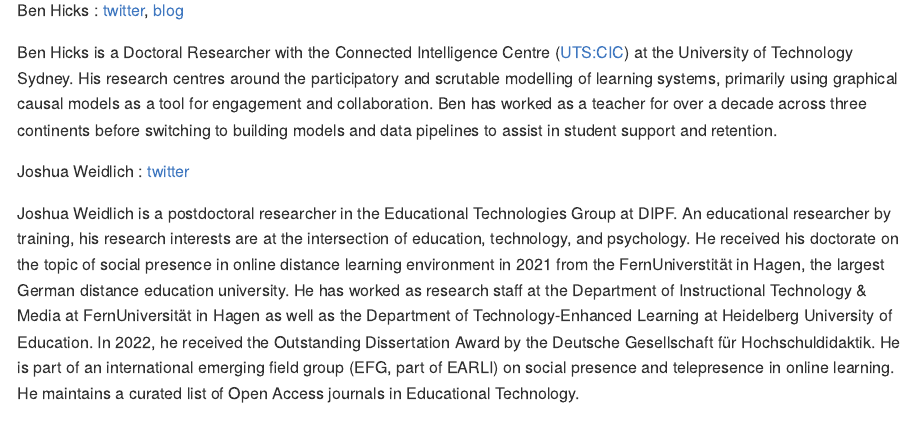
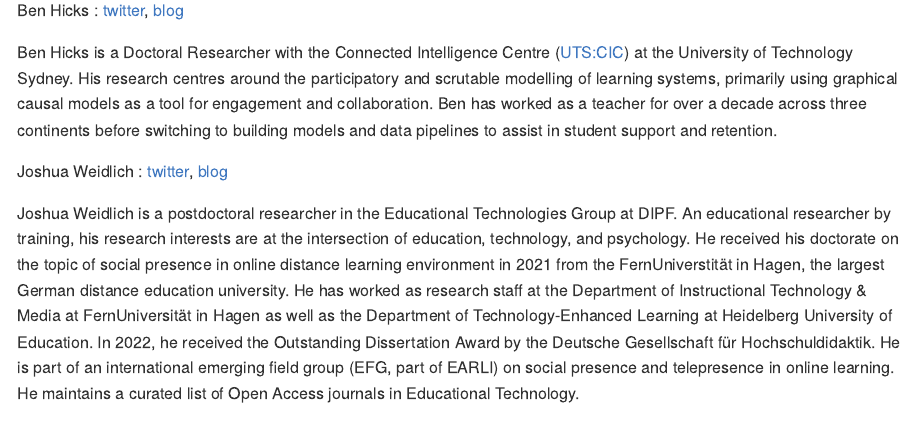
Before and after one commit to benwhicks/LAK23-causal-modelling, an R Markdown document (readme.Rmd): the page in a window 1100 px wide, from 1670 px down. The pictures show the output file readme.md that the author committed with the source, drawn offline in the style of GitHub.

Commit message:
added josh blog link

```diff
--- a/readme.Rmd
+++ b/readme.Rmd
@@ -51,7 +51,7 @@ Ben Hicks : [twitter](https://twitter.com/benimbenix), [blog](https://koanmathem
 
 Ben Hicks is a Doctoral Researcher with the Connected Intelligence Centre ([UTS:CIC](https://cic.uts.edu.au/)) at the University of Technology Sydney. His research centres around the participatory and scrutable modelling of learning systems, primarily using graphical causal models as a tool for engagement and collaboration. Ben has worked as a teacher for over a decade across three continents before switching to building models and data pipelines to assist in student support and retention.
 
-Joshua Weidlich : [twitter](@hassenrueb)
+Joshua Weidlich : [twitter](@hassenrueb), [blog](https://joshuaweidlich.wordpress.com/)
 
 Joshua Weidlich is a postdoctoral researcher in the Educational Technologies Group at DIPF. An educational researcher by training, his research interests are at the intersection of education, technology, and psychology. He received his doctorate on the topic of social presence in online distance learning environment in 2021 from the FernUniverstität in Hagen, the largest German distance education university. He has worked as research staff at the Department of Instructional Technology & Media at FernUniversität in Hagen as well as the Department of Technology-Enhanced Learning at Heidelberg University of Education. In 2022, he received the Outstanding Dissertation Award by the Deutsche Gesellschaft für Hochschuldidaktik. He is part of an international emerging field group (EFG, part of EARLI) on social presence and telepresence in online learning. He maintains a curated list of Open Access journals in Educational Technology.
 
```
Also changed, not shown: readme.md.
